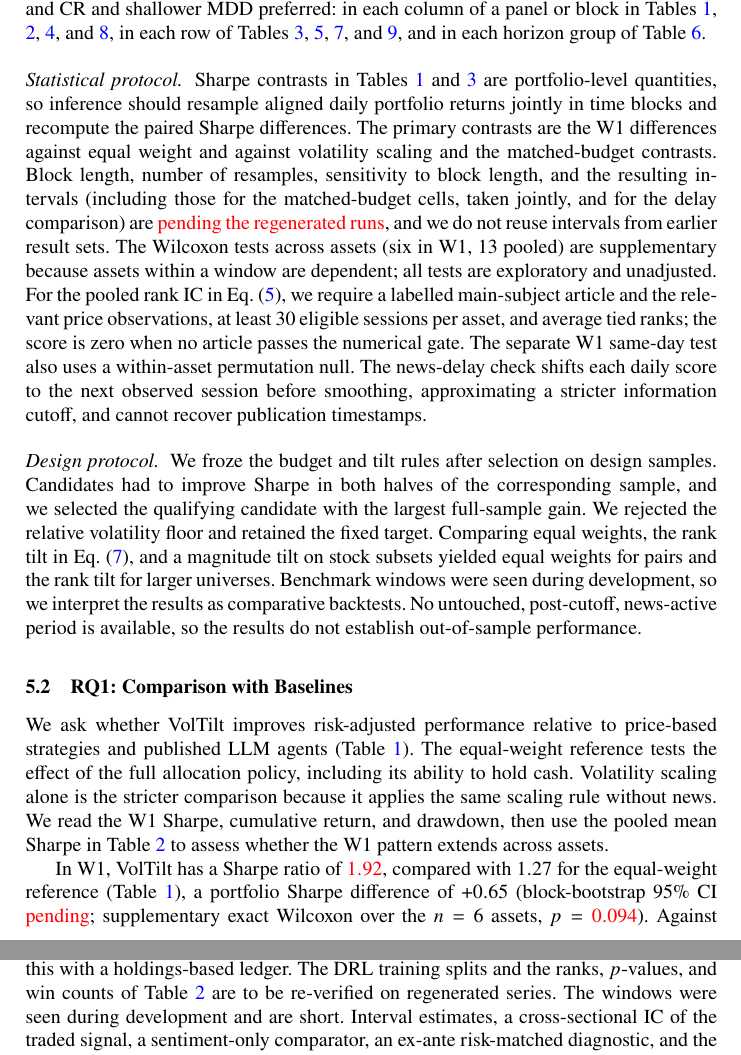
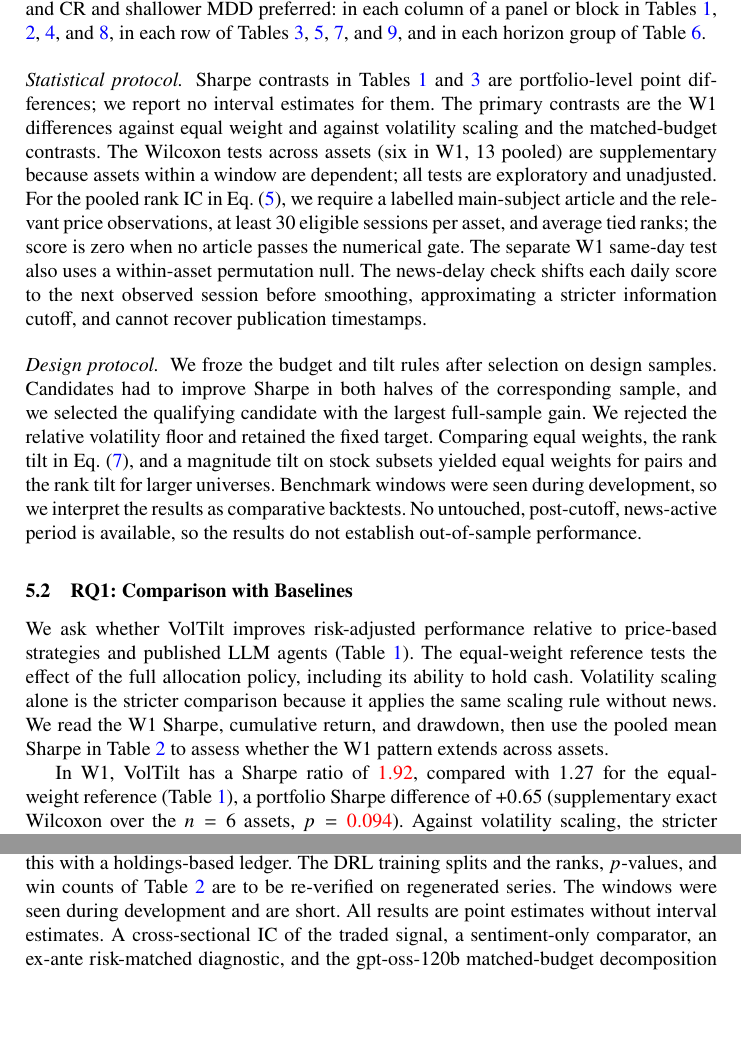
Before and after one commit to DucCuong12/Fin_llm, a LaTeX paper (main.tex, which reads experiments.tex): two parts of pages 10 and 16 of 18, joined at a grey line, cut so that both start at the same text, the shorter picture padded with empty space. The pictures show the PDF file main.pdf that the author committed with the source.

Commit message:
Remove interval-estimate text and pending placeholders from experiments

```diff
--- a/experiments.tex
+++ b/experiments.tex
@@ -42,7 +42,7 @@ We use the multiplier-based cost proxy in Eq.~\eqref{eq:portret}, with $c=5$ bps
 Table~\ref{tab:main} reports portfolio-level metrics, with LLM agents shown as mean and sample SD over four portfolios that each weight the same repeat equally across assets; rows without repeats are deterministic, and AutoRedTrader is the unattacked base agent. Table~\ref{tab:summary} averages repeats within assets and then across assets, so its asset-level values are not comparable in magnitude to the portfolio panels. There, n/r means not run, Rank is the mean Sharpe rank among the nine methods run on all assets (the nine mean ranks sum to 45), Wins counts assets where VolTilt has the higher median Sharpe, and $p$ is the unadjusted two-sided Wilcoxon signed-rank test against VolTilt. Table~\ref{tab:matched-budget} gives Sharpe for each combination of budget (equal-weight or news-derived) and composition (equal-weight or news-ranked). In Table~\ref{tab:ablation}, per-asset and portfolio scaling apply the volatility rule to each asset or to the equal-weight portfolio. No EMA ranks the unsmoothed daily score $h_{i,t}$, whereas VolTilt ranks the EMA-smoothed score $s_{i,t}$ (Section~\ref{sec:method}) and is the canonical method of Table~\ref{tab:main}. The magnitude tilt scales weights by the size of the centred scores, and tilt only applies the VolTilt composition at full investment ($\lambda_t=1$). In Table~\ref{tab:controls}, Core is portfolio scaling without a tilt, LLM and Count are the Sharpe gains over Core when the tilt uses the LLM score or the article count, Null 95th is the 95th percentile of the gain over $1{,}000$ draws in which each asset's score series is circularly shifted independently by a random offset (at least 20 sessions from either end), which keeps its distribution and autocorrelation but breaks alignment with returns, and $p$ is the share of draws whose gain is at least the observed gain (one-sided). The tilt policy and budget are recomputed for every draw. In Table~\ref{tab:ic}, Count is the number of eligible asset--sessions. $\Delta$SR in Table~\ref{tab:regime} is the Sharpe ratio of volatility scaling minus that of equal weight (EW). Leg wins in Table~\ref{tab:w1} counts assets whose CR exceeds the equal-weight reference, and that run freezes holdings and dates of the $5$ bps run and varies only the cost. Each column of Table~\ref{tab:sens} changes one setting from the default ($5$ bps, $20\%$ target, $20$-day window, $k=0.5$). Bold marks the best value, with higher SR and CR and shallower MDD preferred: in each column of a panel or block in Tables~\ref{tab:main}, \ref{tab:summary}, \ref{tab:ablation}, and~\ref{tab:w1}, in each row of Tables~\ref{tab:matched-budget}, \ref{tab:controls}, \ref{tab:regime}, and~\ref{tab:sens}, and in each horizon group of Table~\ref{tab:ic}.
 
 \paragraph{Statistical protocol.}
-Sharpe contrasts in Tables~\ref{tab:main} and~\ref{tab:matched-budget} are portfolio-level quantities, so inference should resample aligned daily portfolio returns jointly in time blocks and recompute the paired Sharpe differences. The primary contrasts are the W1 differences against equal weight and against volatility scaling and the matched-budget contrasts. Block length, number of resamples, sensitivity to block length, and the resulting intervals (including those for the matched-budget cells, taken jointly, and for the delay comparison) are \est{pending the regenerated runs}, and we do not reuse intervals from earlier result sets. The Wilcoxon tests across assets (six in W1, 13 pooled) are supplementary because assets within a window are dependent; all tests are exploratory and unadjusted. For the pooled rank IC in Eq.~\eqref{eq:ic}, we require a labelled main-subject article and the relevant price observations, at least 30 eligible sessions per asset, and average tied ranks; the score is zero when no article passes the numerical gate. The separate W1 same-day test also uses a within-asset permutation null. The news-delay check shifts each daily score to the next observed session before smoothing, approximating a stricter information cutoff, and cannot recover publication timestamps.
+Sharpe contrasts in Tables~\ref{tab:main} and~\ref{tab:matched-budget} are portfolio-level point differences; we report no interval estimates for them. The primary contrasts are the W1 differences against equal weight and against volatility scaling and the matched-budget contrasts. The Wilcoxon tests across assets (six in W1, 13 pooled) are supplementary because assets within a window are dependent; all tests are exploratory and unadjusted. For the pooled rank IC in Eq.~\eqref{eq:ic}, we require a labelled main-subject article and the relevant price observations, at least 30 eligible sessions per asset, and average tied ranks; the score is zero when no article passes the numerical gate. The separate W1 same-day test also uses a within-asset permutation null. The news-delay check shifts each daily score to the next observed session before smoothing, approximating a stricter information cutoff, and cannot recover publication timestamps.
 
 \paragraph{Design protocol.}
 We froze the budget and tilt rules after selection on design samples. Candidates had to improve Sharpe in both halves of the corresponding sample, and we selected the qualifying candidate with the largest full-sample gain. We rejected the relative volatility floor and retained the fixed target. Comparing equal weights, the rank tilt in Eq.~\eqref{eq:vt-rank}, and a magnitude tilt on stock subsets yielded equal weights for pairs and the rank tilt for larger universes. Benchmark windows were seen during development, so we interpret the results as comparative backtests. No untouched, post-cutoff, news-active period is available, so the results do not establish out-of-sample performance.
@@ -52,7 +52,7 @@ We froze the budget and tilt rules after selection on design samples. Candidates
 
 We ask whether VolTilt improves risk-adjusted performance relative to price-based strategies and published LLM agents (Table~\ref{tab:main}). The equal-weight reference tests the effect of the full allocation policy, including its ability to hold cash. Volatility scaling alone is the stricter comparison because it applies the same scaling rule without news. We read the W1 Sharpe, cumulative return, and drawdown, then use the pooled mean Sharpe in Table~\ref{tab:summary} to assess whether the W1 pattern extends across assets.
 
-In W1, VolTilt has a Sharpe ratio of $\est{1.92}$, compared with $1.27$ for the equal-weight reference (Table~\ref{tab:main}), a portfolio Sharpe difference of $+0.65$ (block-bootstrap 95\% CI \est{pending}; supplementary exact Wilcoxon over the $n=6$ assets, $p=\est{0.094}$). Against volatility scaling, the stricter price-only comparison, the difference is $+0.14$ (CI \est{pending}; $p=\est{0.281}$). The W1 sequence $1.27$ (equal weight), $1.78$ (scaling), and $1.92$ (VolTilt) gives sequential increments of $+0.51$ and $+0.14$; these are not a causal attribution, and the second is not separated from zero by the supplementary test. Relative to equal weight, cumulative return is slightly higher ($+28.4\%$ vs.\ $+27.6\%$), and drawdown is shallower ($-12.0\%$ vs.\ $-22.2\%$). SMA 50/200 attains a higher W1 Sharpe ($2.39$) with a far shallower drawdown ($-3.7\%$), so VolTilt does not dominate the rule-based baselines on this window. All four LLM agents have lower mean Sharpe than VolTilt in both stock panels. On InvestorBench stocks, VolTilt's Sharpe ratio is close to that of equal weight ($2.39$ vs.\ $2.34$), with a higher cumulative return ($+25.4\%$ vs.\ $+24.8\%$). On InvestorBench crypto, the two-asset universe collapses the rank tilt to the equal-weight composition, so VolTilt coincides with volatility scaling (Sharpe $0.78$); equal weight has the highest tabulated Sharpe ($0.98$) and cumulative return ($+19.4\%$), and the tilt cannot add value there by construction. In the stock panels, Sharpe SDs span $0.92$ to $1.44$ for FinMem and FinCon. TradingGPT has smaller SDs across all panels ($0.12$ to $0.17$). Turning to the asset-level averages in Table~\ref{tab:summary}, VolTilt has a slightly higher mean Sharpe ($1.31$ vs.\ $1.28$) and a better average rank ($2.65$ vs.\ $2.81$) than volatility scaling alone. The paired difference remains inconclusive ($p=0.520$). The pooled mean Sharpe advantage over volatility scaling is small, and the short windows limit generalisation. To separate composition from exposure, we next compare compositions under a common budget.
+In W1, VolTilt has a Sharpe ratio of $\est{1.92}$, compared with $1.27$ for the equal-weight reference (Table~\ref{tab:main}), a portfolio Sharpe difference of $+0.65$ (supplementary exact Wilcoxon over the $n=6$ assets, $p=\est{0.094}$). Against volatility scaling, the stricter price-only comparison, the difference is $+0.14$ ($p=\est{0.281}$). The W1 sequence $1.27$ (equal weight), $1.78$ (scaling), and $1.92$ (VolTilt) gives sequential increments of $+0.51$ and $+0.14$; these are not a causal attribution, and the second is not separated from zero by the supplementary test. Relative to equal weight, cumulative return is slightly higher ($+28.4\%$ vs.\ $+27.6\%$), and drawdown is shallower ($-12.0\%$ vs.\ $-22.2\%$). SMA 50/200 attains a higher W1 Sharpe ($2.39$) with a far shallower drawdown ($-3.7\%$), so VolTilt does not dominate the rule-based baselines on this window. All four LLM agents have lower mean Sharpe than VolTilt in both stock panels. On InvestorBench stocks, VolTilt's Sharpe ratio is close to that of equal weight ($2.39$ vs.\ $2.34$), with a higher cumulative return ($+25.4\%$ vs.\ $+24.8\%$). On InvestorBench crypto, the two-asset universe collapses the rank tilt to the equal-weight composition, so VolTilt coincides with volatility scaling (Sharpe $0.78$); equal weight has the highest tabulated Sharpe ($0.98$) and cumulative return ($+19.4\%$), and the tilt cannot add value there by construction. In the stock panels, Sharpe SDs span $0.92$ to $1.44$ for FinMem and FinCon. TradingGPT has smaller SDs across all panels ($0.12$ to $0.17$). Turning to the asset-level averages in Table~\ref{tab:summary}, VolTilt has a slightly higher mean Sharpe ($1.31$ vs.\ $1.28$) and a better average rank ($2.65$ vs.\ $2.81$) than volatility scaling alone. The paired difference remains inconclusive ($p=0.520$). The pooled mean Sharpe advantage over volatility scaling is small, and the short windows limit generalisation. To separate composition from exposure, we next compare compositions under a common budget.
 
 \begin{table}[!t]
 \centering
@@ -321,4 +321,4 @@ IB crypto & \est{0.78} & \est{0.80} & \est{0.76} & \est{0.72} & \est{0.73} & \es
 Within the sensitivity runs in Table~\ref{tab:sens}, W1 Sharpe ranges from $\est{1.81}$ to $\est{1.96}$ across the tested costs. On InvestorBench crypto, the tilt-strength columns coincide with the default by construction because the two-asset rank tilt collapses to equal weights; the remaining variation ($\est{0.72}$ to $\est{0.93}$) comes from the budget rule, so changes to the volatility window or target produce larger Sharpe differences than changes to cost. The cost comparison applies only to the implemented proxy, which measures changes in target multipliers and omits turnover from price drift and universe changes.
 
 \paragraph{Limitations.}
-Execution is assumed at the close that carries the news date, and the next-session check covers only the Qwen3-8B scores. Returns on incomplete panels average realised legs, and we have not audited missing asset-days or gap lengths or replaced this with a holdings-based ledger. The DRL training splits and the ranks, $p$-values, and win counts of Table~\ref{tab:summary} are to be re-verified on regenerated series. The windows were seen during development and are short. Interval estimates, a cross-sectional IC of the traded signal, a sentiment-only comparator, an ex-ante risk-matched diagnostic, and the gpt-oss-120b matched-budget decomposition remain to be added. Estimated cells shown in red must be replaced by regenerated results before submission.
+Execution is assumed at the close that carries the news date, and the next-session check covers only the Qwen3-8B scores. Returns on incomplete panels average realised legs, and we have not audited missing asset-days or gap lengths or replaced this with a holdings-based ledger. The DRL training splits and the ranks, $p$-values, and win counts of Table~\ref{tab:summary} are to be re-verified on regenerated series. The windows were seen during development and are short. All results are point estimates without interval estimates. A cross-sectional IC of the traded signal, a sentiment-only comparator, an ex-ante risk-matched diagnostic, and the gpt-oss-120b matched-budget decomposition remain to be added. Estimated cells shown in red must be replaced by regenerated results before submission.
```
Also changed, not shown: ESTIMATES_TO_VERIFY.md (+1 -1 lines), main.pdf, experiments.tex (4 more changed lines).
